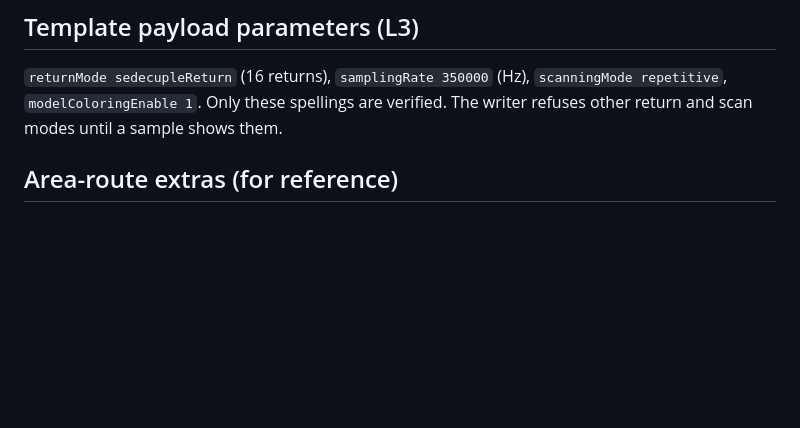
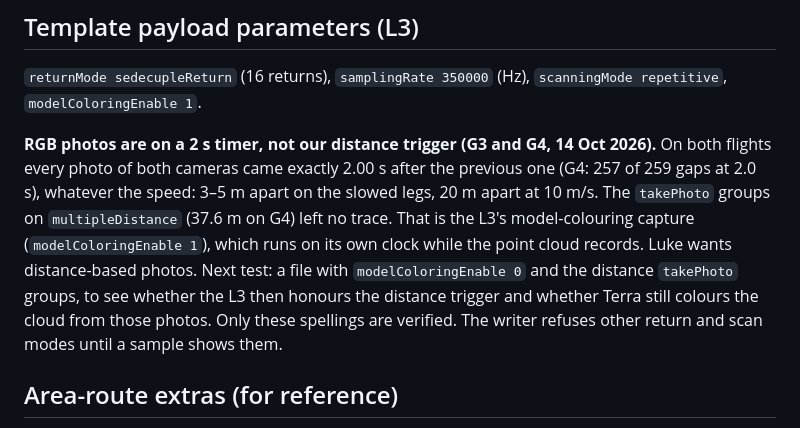
Before and after one commit to dillylama/DJI-Flight-planning, a Markdown page: docs/wpml.md, the part around the change. GitHub-like rendering; blank space fills up the shorter version.

Commit message:
L3 RGB photos run on a 2 s timer in flight, not the distance trigger

```diff
--- a/docs/wpml.md
+++ b/docs/wpml.md
@@ -79,6 +79,14 @@ per-waypoint values would still be safe: `globalHeight` is the **highest** waypo
 
 ## Template payload parameters (L3)
 `returnMode sedecupleReturn` (16 returns), `samplingRate 350000` (Hz), `scanningMode repetitive`, `modelColoringEnable 1`.
+
+**RGB photos are on a 2 s timer, not our distance trigger (G3 and G4, 14 Oct 2026).** On both flights every photo
+of both cameras came exactly 2.00 s after the previous one (G4: 257 of 259 gaps at 2.0 s), whatever the speed: 3–5 m
+apart on the slowed legs, 20 m apart at 10 m/s. The `takePhoto` groups on `multipleDistance` (37.6 m on G4) left no
+trace. That is the L3's model-colouring capture (`modelColoringEnable 1`), which runs on its own clock while the point
+cloud records. Luke wants distance-based photos. Next test: a file with `modelColoringEnable 0` and the distance
+`takePhoto` groups, to see whether the L3 then honours the distance trigger and whether Terra still colours the
+cloud from those photos.
 Only these spellings are verified. The writer refuses other return and scan modes until a sample shows them.
 
 ## Area-route extras (for reference)
```
Also changed, not shown: CLAUDE.md (+2 -0 lines).
